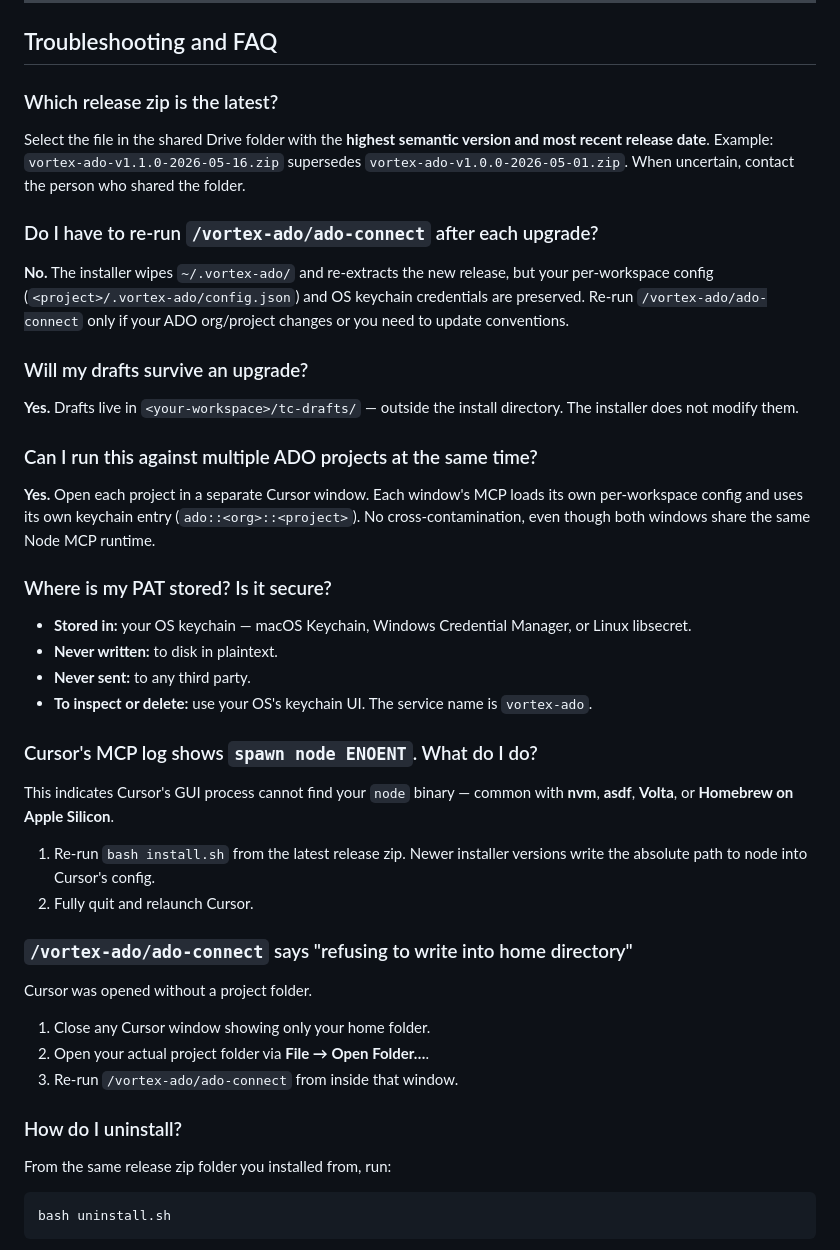
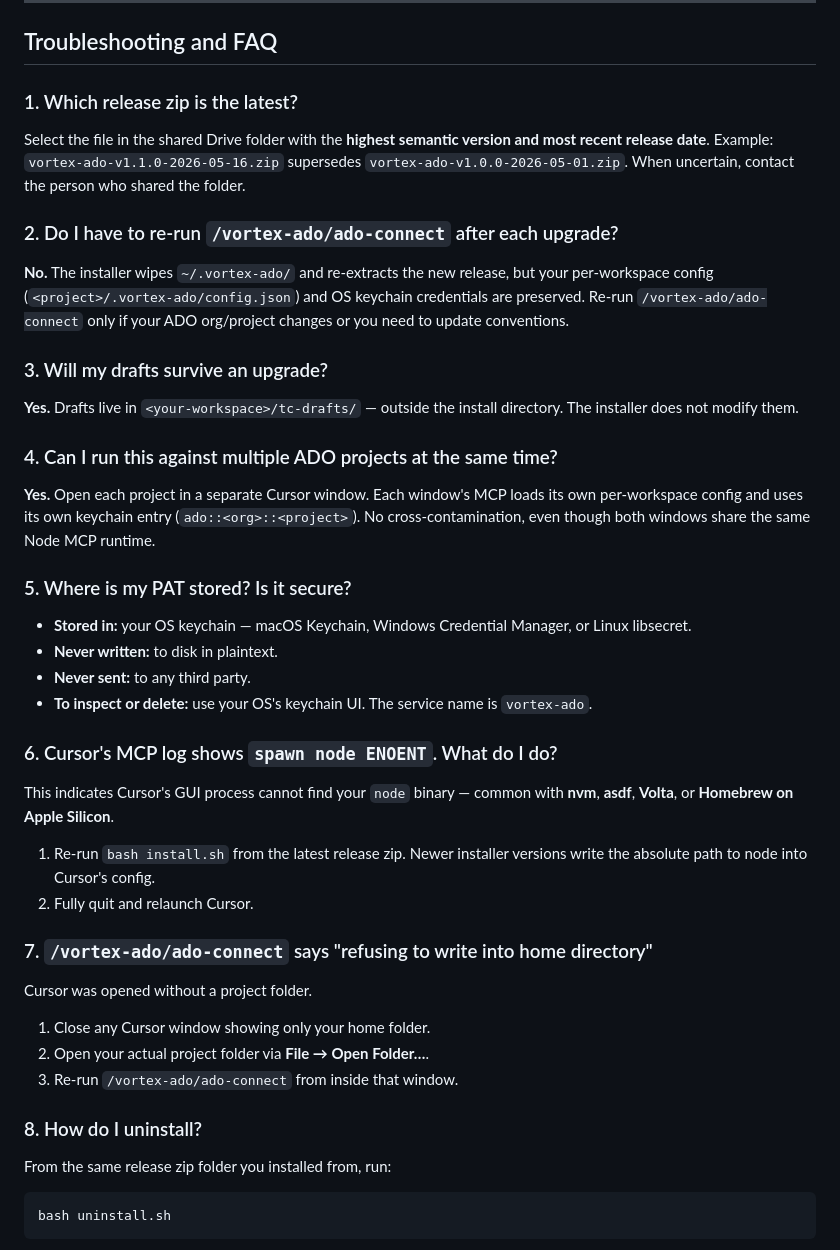
Before and after one commit to badgujar-kavita/ado-mcp-server, a Markdown page: docs/ADO Quick Start Guide - Canvas Draft.md, the part around one of its changes. Rendered like a GitHub page.

Commit message:
Commit for ADO quick start guide for qa

```diff
--- a/docs/ADO Quick Start Guide - Canvas Draft.md
+++ b/docs/ADO Quick Start Guide - Canvas Draft.md
@@ -456,37 +455,37 @@ Quick reference for the most frequent issues. See the full FAQ below for additio
 
 ## Troubleshooting and FAQ
 
-### Which release zip is the latest?
+### 1. Which release zip is the latest?
 
 Select the file in the shared Drive folder with the **highest semantic version and most recent release date**. Example: `vortex-ado-v1.1.0-2026-05-16.zip` supersedes `vortex-ado-v1.0.0-2026-05-01.zip`. When uncertain, contact the person who shared the folder.
 
-### Do I have to re-run `/vortex-ado/ado-connect` after each upgrade?
+### 2. Do I have to re-run `/vortex-ado/ado-connect` after each upgrade?
 
 **No.** The installer wipes `~/.vortex-ado/` and re-extracts the new release, but your per-workspace config (`<project>/.vortex-ado/config.json`) and OS keychain credentials are preserved. Re-run `/vortex-ado/ado-connect` only if your ADO org/project changes or you need to update conventions.
 
-### Will my drafts survive an upgrade?
+### 3. Will my drafts survive an upgrade?
 
 **Yes.** Drafts live in `<your-workspace>/tc-drafts/` — outside the install directory. The installer does not modify them.
 
-### Can I run this against multiple ADO projects at the same time?
+### 4. Can I run this against multiple ADO projects at the same time?
 
 **Yes.** Open each project in a separate Cursor window. Each window's MCP loads its own per-workspace config and uses its own keychain entry (`ado::<org>::<project>`). No cross-contamination, even though both windows share the same Node MCP runtime.
 
-### Where is my PAT stored? Is it secure?
+### 5. Where is my PAT stored? Is it secure?
 
 - **Stored in:** your OS keychain — macOS Keychain, Windows Credential Manager, or Linux libsecret.
 - **Never written:** to disk in plaintext.
 - **Never sent:** to any third party.
 - **To inspect or delete:** use your OS's keychain UI. The service name is `vortex-ado`.
 
-### Cursor's MCP log shows `spawn node ENOENT`. What do I do?
+### 6. Cursor's MCP log shows `spawn node ENOENT`. What do I do?
 
 This indicates Cursor's GUI process cannot find your `node` binary — common with **nvm**, **asdf**, **Volta**, or **Homebrew on Apple Silicon**.
 
 1. Re-run `bash install.sh` from the latest release zip. Newer installer versions write the absolute path to node into Cursor's config.
 2. Fully quit and relaunch Cursor.
 
-### `/vortex-ado/ado-connect` says "refusing to write into home directory"
+### 7. `/vortex-ado/ado-connect` says "refusing to write into home directory"
 
 Cursor was opened without a project folder.
 
@@ -494,7 +493,7 @@ Cursor was opened without a project folder.
 2. Open your actual project folder via **File → Open Folder…**.
 3. Re-run `/vortex-ado/ado-connect` from inside that window.
 
-### How do I uninstall?
+### 8. How do I uninstall?
 
 From the same release zip folder you installed from, run:
 
```
Also changed, not shown: other parts of docs/ADO Quick Start Guide - Canvas Draft.md (+0 -1 lines).
